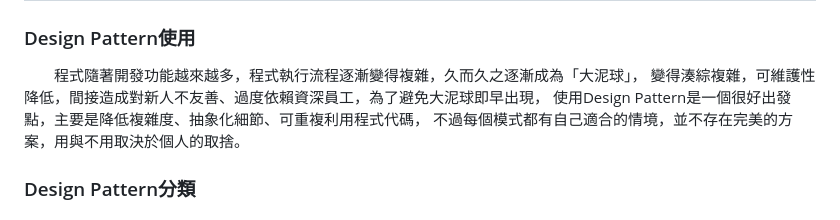
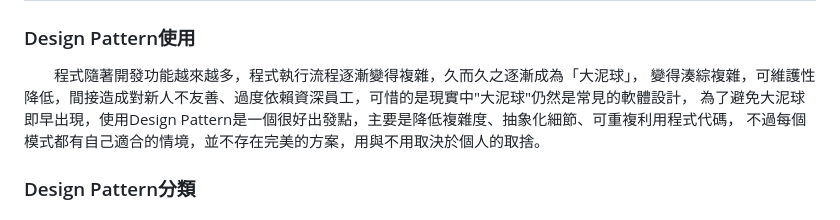
Before and after one commit to linchuen/DesignPattern, a Markdown page: README.md, the part around the change. Rendered like a GitHub page.

Commit message:
新增內容

```diff
--- a/README.md
+++ b/README.md
@@ -97,8 +97,8 @@
 # 5.看待Design Pattern運用
 ### Design Pattern使用
 &emsp;&emsp;程式隨著開發功能越來越多，程式執行流程逐漸變得複雜，久而久之逐漸成為「大泥球」，
-變得湊綜複雜，可維護性降低，間接造成對新人不友善、過度依賴資深員工，為了避免大泥球即早出現，
-使用Design Pattern是一個很好出發點，主要是降低複雜度、抽象化細節、可重複利用程式代碼，
+變得湊綜複雜，可維護性降低，間接造成對新人不友善、過度依賴資深員工，可惜的是現實中"大泥球"仍然是常見的軟體設計，
+為了避免大泥球即早出現，使用Design Pattern是一個很好出發點，主要是降低複雜度、抽象化細節、可重複利用程式代碼，
 不過每個模式都有自己適合的情境，並不存在完美的方案，用與不用取決於個人的取捨。
 
 ### Design Pattern分類
```
